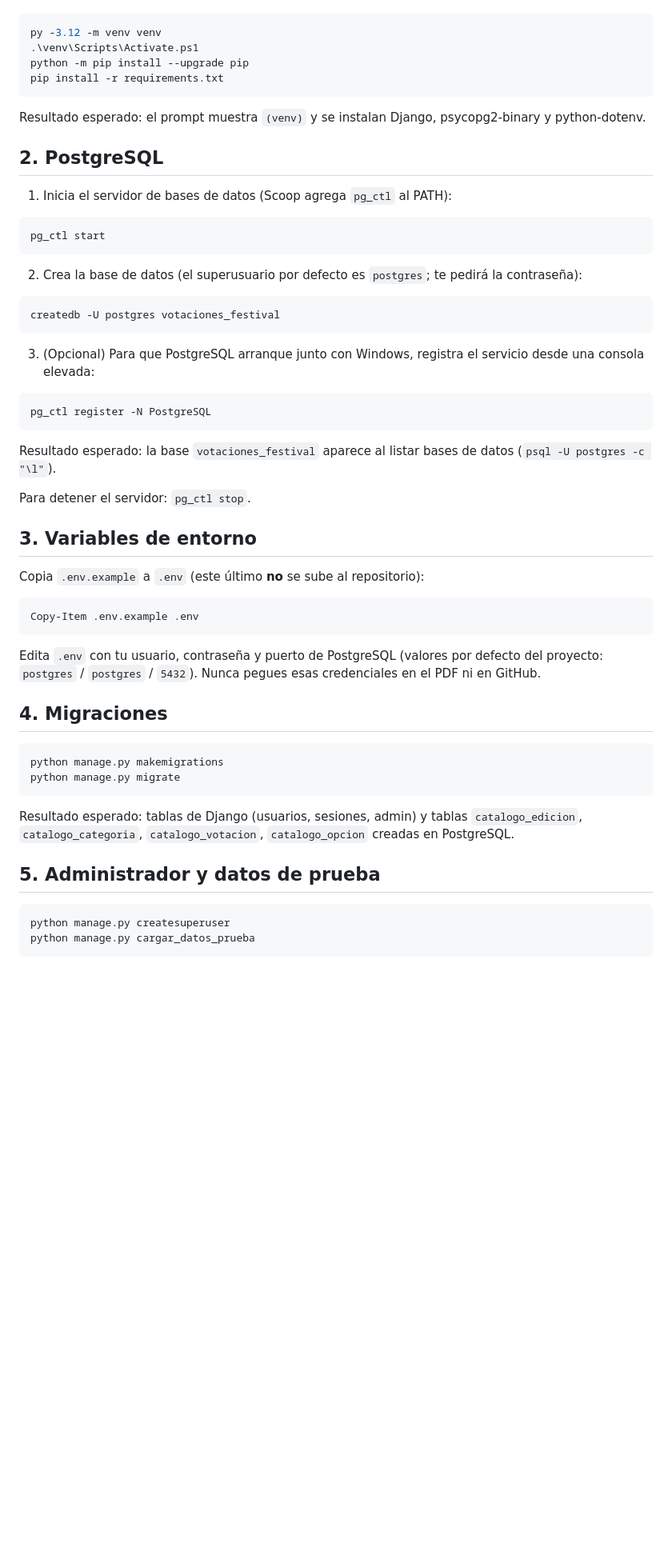
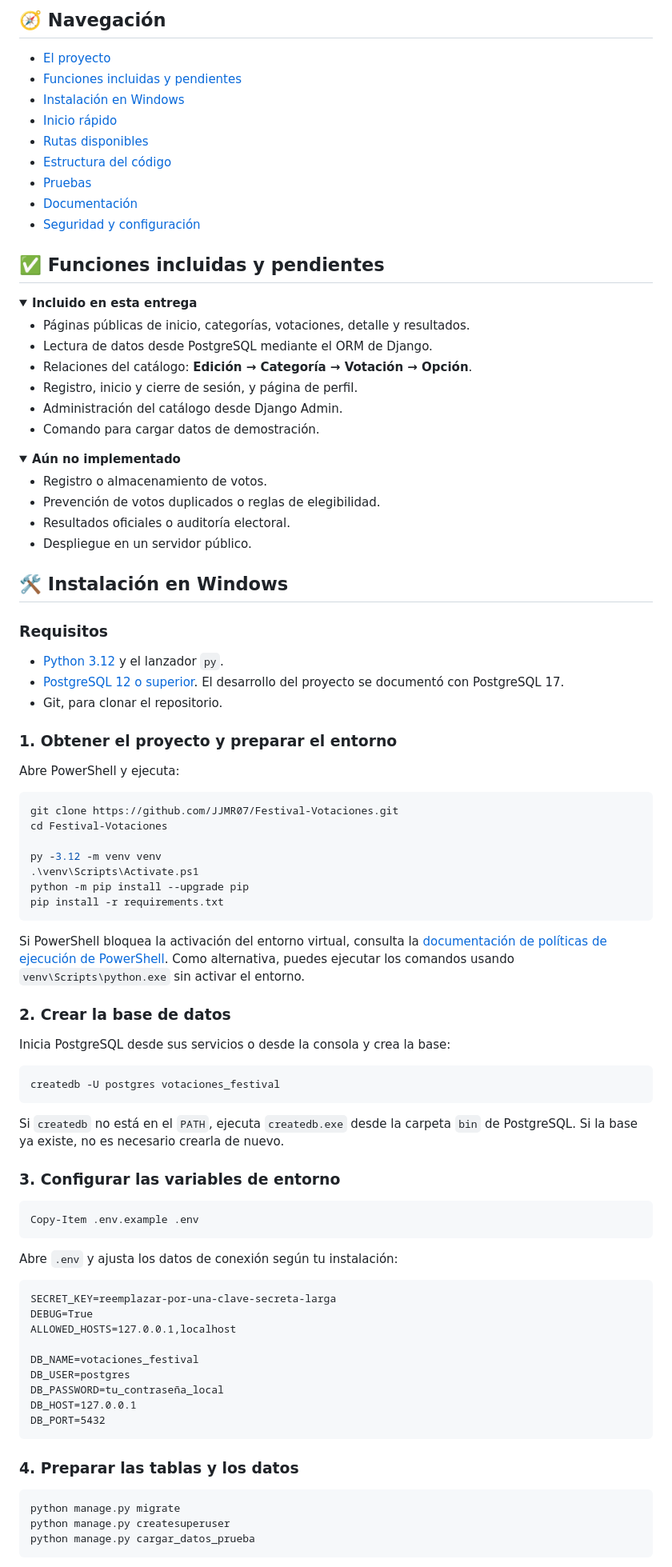
Before and after one commit to JJMR07/Festival-Votaciones, a Markdown page: README.md, the part around one of its changes. Shown at 80% size. Rendered like a GitHub page; folded sections open; blank space fills up the shorter version.

Commit message:
docs: refresh project README
Co-authored-by: Copilot <223556219+Copilot@users.noreply.github.com>

````diff
--- a/README.md
+++ b/README.md
@@ -32,59 +56,97 @@ En la carpeta del proyecto:
+## 🧭 Navegación
+
+- [El proyecto](#-el-proyecto)
+- [Funciones incluidas y pendientes](#-funciones-incluidas-y-pendientes)
+- [Instalación en Windows](#-instalación-en-windows)
+- [Inicio rápido](#-inicio-rápido)
+- [Rutas disponibles](#-rutas-disponibles)
+- [Estructura del código](#-estructura-del-código)
+- [Pruebas](#-pruebas)
+- [Documentación](#-documentación)
+- [Seguridad y configuración](#-seguridad-y-configuración)
+
+## ✅ Funciones incluidas y pendientes
+
+<details open>
+<summary><strong>Incluido en esta entrega</strong></summary>
+
+- Páginas públicas de inicio, categorías, votaciones, detalle y resultados.
+- Lectura de datos desde PostgreSQL mediante el ORM de Django.
+- Relaciones del catálogo: **Edición → Categoría → Votación → Opción**.
+- Registro, inicio y cierre de sesión, y página de perfil.
+- Administración del catálogo desde Django Admin.
+- Comando para cargar datos de demostración.
+
+</details>
+
+<details>
+<summary><strong>Aún no implementado</strong></summary>
+
+- Registro o almacenamiento de votos.
+- Prevención de votos duplicados o reglas de elegibilidad.
+- Resultados oficiales o auditoría electoral.
+- Despliegue en un servidor público.
+
+</details>
+
+## 🛠️ Instalación en Windows
+
+### Requisitos
+
+- [Python 3.12](https://www.python.org/downloads/) y el lanzador `py`.
+- [PostgreSQL 12 o superior](https://www.postgresql.org/download/). El desarrollo del proyecto se documentó con PostgreSQL 17.
+- Git, para clonar el repositorio.
+
+### 1. Obtener el proyecto y preparar el entorno
+
+Abre PowerShell y ejecuta:
 
 ```powershell
+git clone https://github.com/JJMR07/Festival-Votaciones.git
+cd Festival-Votaciones
+
 py -3.12 -m venv venv
 .\venv\Scripts\Activate.ps1
 python -m pip install --upgrade pip
 pip install -r requirements.txt
 ```
 
-Resultado esperado: el prompt muestra `(venv)` y se instalan Django, psycopg2-binary y python-dotenv.
+Si PowerShell bloquea la activación del entorno virtual, consulta la [documentación de políticas de ejecución de PowerShell](https://learn.microsoft.com/powershell/module/microsoft.powershell.security/set-executionpolicy). Como alternativa, puedes ejecutar los comandos usando `venv\Scripts\python.exe` sin activar el entorno.
 
-## 2. PostgreSQL
+### 2. Crear la base de datos
 
-1. Inicia el servidor de bases de datos (Scoop agrega `pg_ctl` al PATH):
-
-```powershell
-pg_ctl start
-```
-
-2. Crea la base de datos (el superusuario por defecto es `postgres`; te pedirá la contraseña):
+Inicia PostgreSQL desde sus servicios o desde la consola y crea la base:
 
 ```powershell
 createdb -U postgres votaciones_festival
 ```
 
-3. (Opcional) Para que PostgreSQL arranque junto con Windows, registra el servicio desde una consola elevada:
+Si `createdb` no está en el `PATH`, ejecuta `createdb.exe` desde la carpeta `bin` de PostgreSQL. Si la base ya existe, no es necesario crearla de nuevo.
 
-```powershell
-pg_ctl register -N PostgreSQL
-```
-
-Resultado esperado: la base `votaciones_festival` aparece al listar bases de datos (`psql -U postgres -c "\l"`).
-
-Para detener el servidor: `pg_ctl stop`.
-
-## 3. Variables de entorno
-
-Copia `.env.example` a `.env` (este último **no** se sube al repositorio):
+### 3. Configurar las variables de entorno
 
 ```powershell
 Copy-Item .env.example .env
 ```
 
-Edita `.env` con tu usuario, contraseña y puerto de PostgreSQL (valores por defecto del proyecto: `postgres` / `postgres` / `5432`). Nunca pegues esas credenciales en el PDF ni en GitHub.
+Abre `.env` y ajusta los datos de conexión según tu instalación:
 
-## 4. Migraciones
+```dotenv
+SECRET_KEY=reemplazar-por-una-clave-secreta-larga
+DEBUG=True
+ALLOWED_HOSTS=127.0.0.1,localhost
+
+DB_NAME=votaciones_festival
+DB_USER=postgres
+DB_PASSWORD=tu_contraseña_local
+DB_HOST=127.0.0.1
+DB_PORT=5432
+```
+
+### 4. Preparar las tablas y los datos
 
 ```powershell
-python manage.py makemigrations
 python manage.py migrate
-```
-
-Resultado esperado: tablas de Django (usuarios, sesiones, admin) y tablas `catalogo_edicion`, `catalogo_categoria`, `catalogo_votacion`, `catalogo_opcion` creadas en PostgreSQL.
-
-## 5. Administrador y datos de prueba
-
-```powershell
 python manage.py createsuperuser
 python manage.py cargar_datos_prueba
 ```
````
Also changed, not shown: other parts of README.md (+105 -46 lines).
